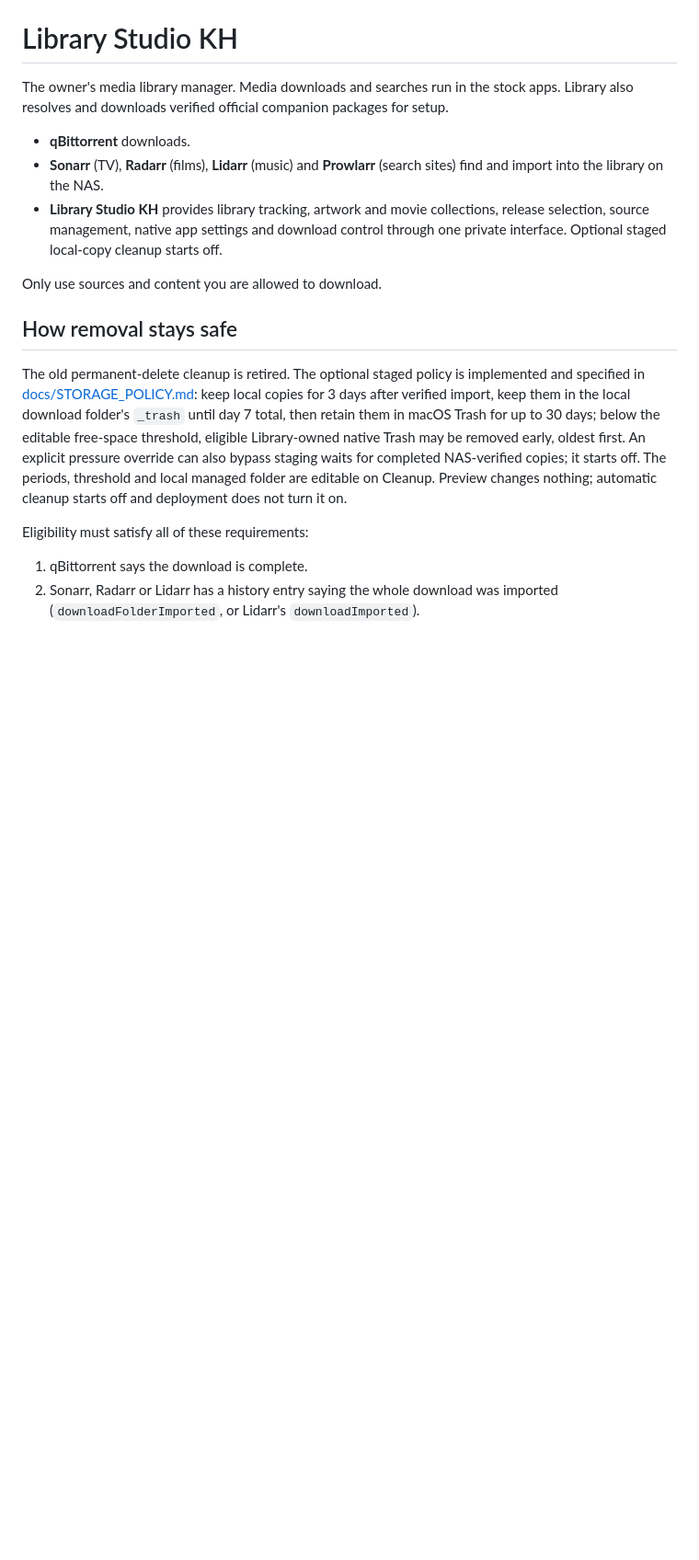
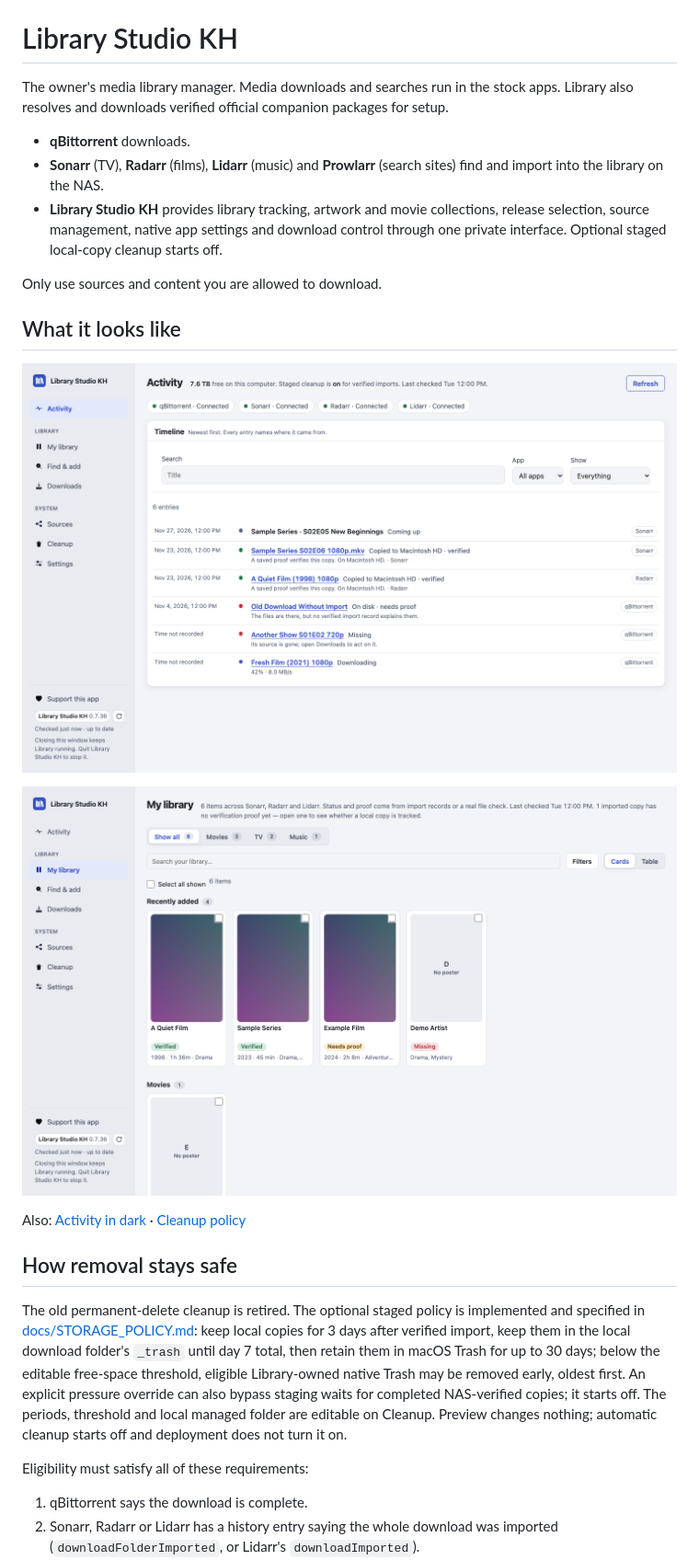
Before and after one commit to theng12/library-studio-kh, a Markdown page: README.md, the part around the change. Shown at 92% size. Rendered like a GitHub page; pictures changed too: docs/screenshots/activity-light.png (added), docs/screenshots/library-light.png (added); blank space fills up the shorter version.

```diff
--- a/README.md
+++ b/README.md
@@ -7,6 +7,14 @@ The owner's media library manager. Media downloads and searches run in the stock
 - **Library Studio KH** provides library tracking, artwork and movie collections, release selection, source management, native app settings and download control through one private interface. Optional staged local-copy cleanup starts off.
 
 Only use sources and content you are allowed to download.
+
+## What it looks like
+
+![Activity: every download, import and copy in one timeline, each named with the app that owns it](docs/screenshots/activity-light.png)
+
+![My library: films, series and music as cards, each saying whether its local copy is verified](docs/screenshots/library-light.png)
+
+Also: [Activity in dark](docs/screenshots/activity-dark.png) · [Cleanup policy](docs/screenshots/cleanup-light.png)
 
 ## How removal stays safe
 
```
Also changed, not shown: ABOUT.md (+1 -1 lines), CHANGELOG.md (+4 -0 lines), docs/screenshots/activity-dark.png (added), docs/screenshots/cleanup-light.png (added), 4 other files.
